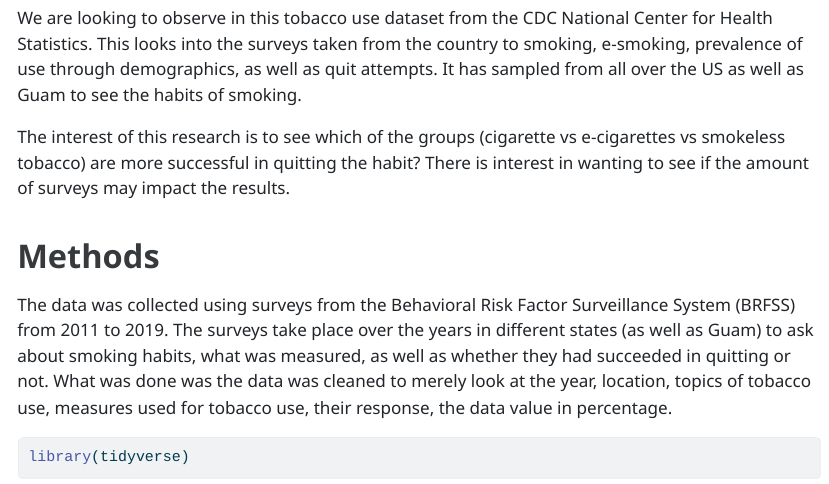
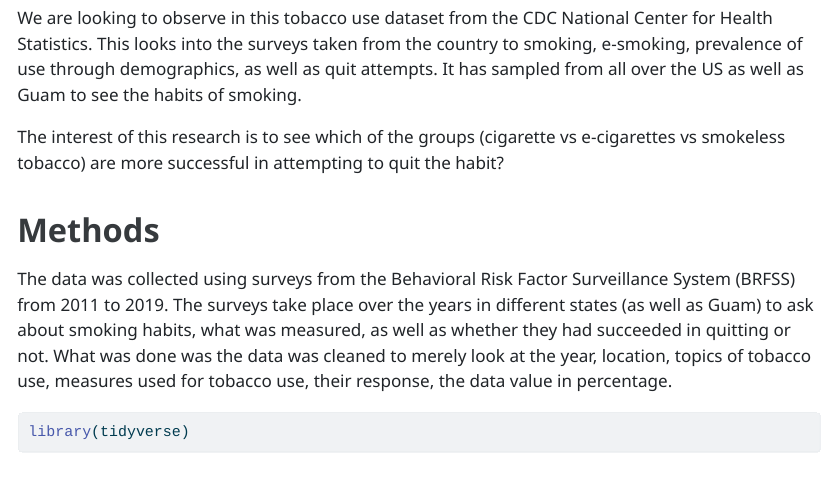
Before and after one commit to aflouie/Midterm, a Quarto document (submit.qmd): the page in a window 1100 px wide, from 200 px down. The pictures show the output file submit.html that the author committed with the source, opened offline; long lines of code are wrapped.

Commit message:
Finalized Midterm USCbiostats/PM566#68

```diff
--- a/submit.qmd
+++ b/submit.qmd
@@ -10,7 +10,7 @@ format:
 
 We are looking to observe in this tobacco use dataset from the CDC National Center for Health Statistics. This looks into the surveys taken from the country to smoking, e-smoking, prevalence of use through demographics, as well as quit attempts. It has sampled from all over the US as well as Guam to see the habits of smoking.
 
-The interest of this research is to see which of the groups (cigarette vs e-cigarettes vs smokeless tobacco) are more successful in quitting the habit? There is interest in wanting to see if the amount of surveys may impact the results.
+The interest of this research is to see which of the groups (cigarette vs e-cigarettes vs smokeless tobacco) are more successful in attempting to quit the habit?
 
 # Methods
 
```
Also changed, not shown: submit.html.
